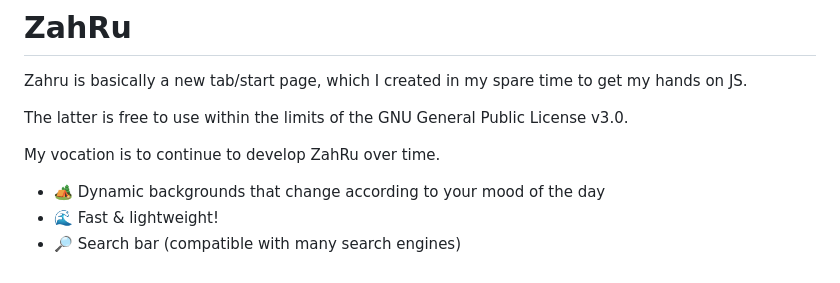
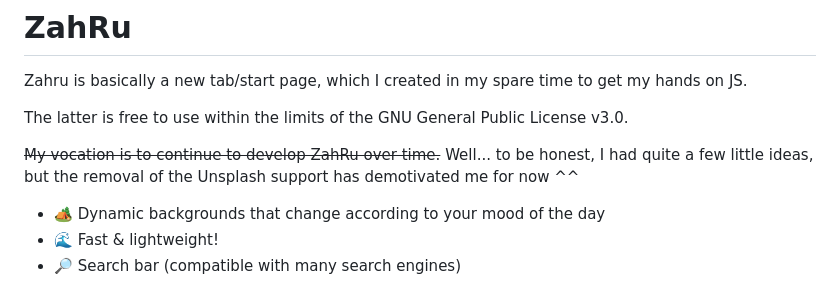
Before and after one commit to Miphonya/ZahRu, a Markdown page: README.md, the part around the change. Rendered like a GitHub page.

```diff
--- a/README.md
+++ b/README.md
@@ -3,7 +3,8 @@ Zahru is basically a new tab/start page, which I created in my spare time to get
 
 The latter is free to use within the limits of the GNU General Public License v3.0.
 
-My vocation is to continue to develop ZahRu over time.
+~~My vocation is to continue to develop ZahRu over time.~~
+Well... to be honest, I had quite a few little ideas, but the removal of the Unsplash support has demotivated me for now ^^
 
 -   🏕 Dynamic backgrounds that change according to your mood of the day
 -   🌊 Fast & lightweight!
```
